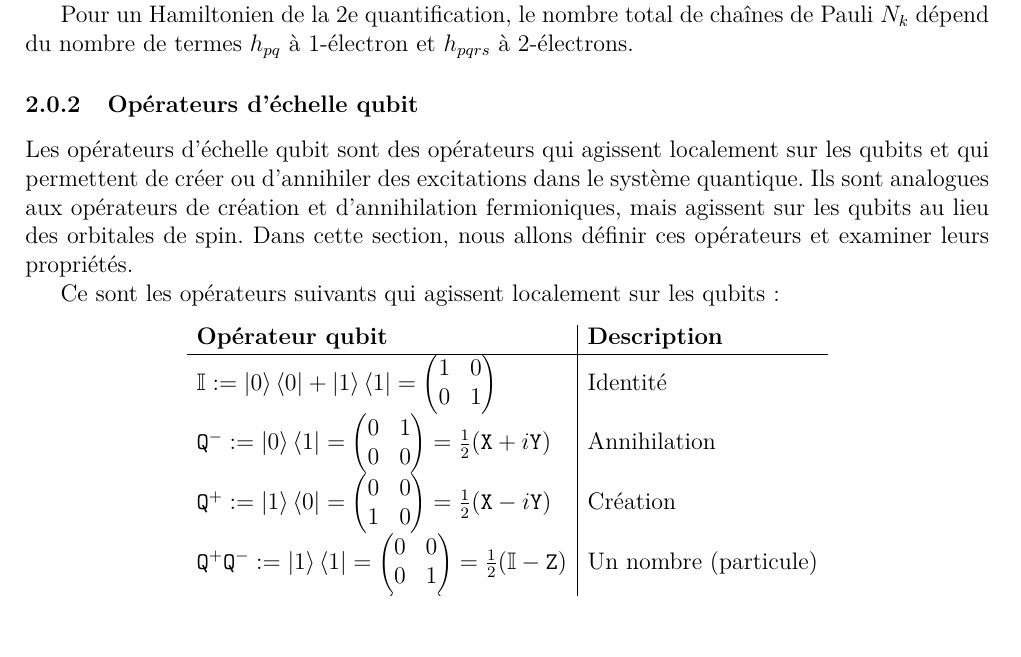
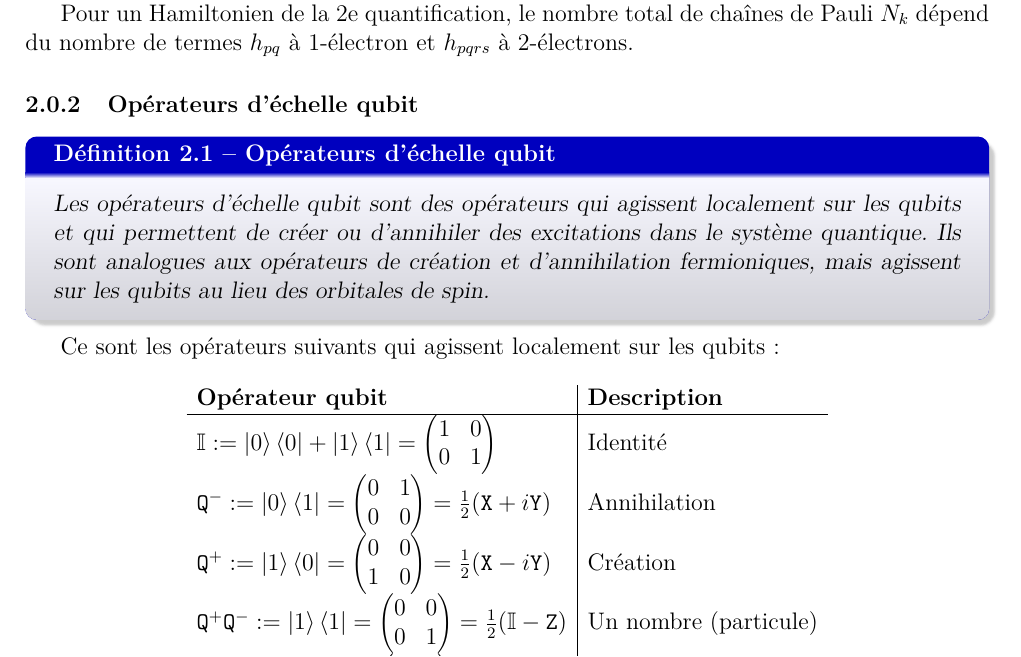
Before and after one commit to NanaEngo/PHY4268_Tutoriels_2024, a LaTeX document (PHY4248_ CM3_Qubit Hamiltonian_ 250418.tex): part of page 9 of 15 before the commit and part of page 9 of 16 after it, cut so that both start at the same text. Compiled offline with pdfLaTeX.

Commit message:
txs auto checkin

```diff
--- a/PHY4248_ CM3_Qubit Hamiltonian_ 250418.tex
+++ b/PHY4248_ CM3_Qubit Hamiltonian_ 250418.tex
@@ -426,7 +426,9 @@ Pour un Hamiltonien de la 2e quantification, le nombre total de chaînes de Paul
 
 \subsubsection{Opérateurs d'échelle qubit}
 
-Les opérateurs d'échelle qubit sont des opérateurs qui agissent localement sur les qubits et qui permettent de créer ou d'annihiler des excitations dans le système quantique. Ils sont analogues aux opérateurs de création et d'annihilation fermioniques, mais agissent sur les qubits au lieu des orbitales de spin. Dans cette section, nous allons définir ces opérateurs et examiner leurs propriétés.
+\begin{definition}{Opérateurs d'échelle qubit}{}
+Les opérateurs d'échelle qubit sont des opérateurs qui agissent localement sur les qubits et qui permettent de créer ou d'annihiler des excitations dans le système quantique. Ils sont analogues aux opérateurs de création et d'annihilation fermioniques, mais agissent sur les qubits au lieu des orbitales de spin.
+\end{definition}
 
 Ce sont les opérateurs suivants qui agissent localement sur les qubits :
 $$
```
